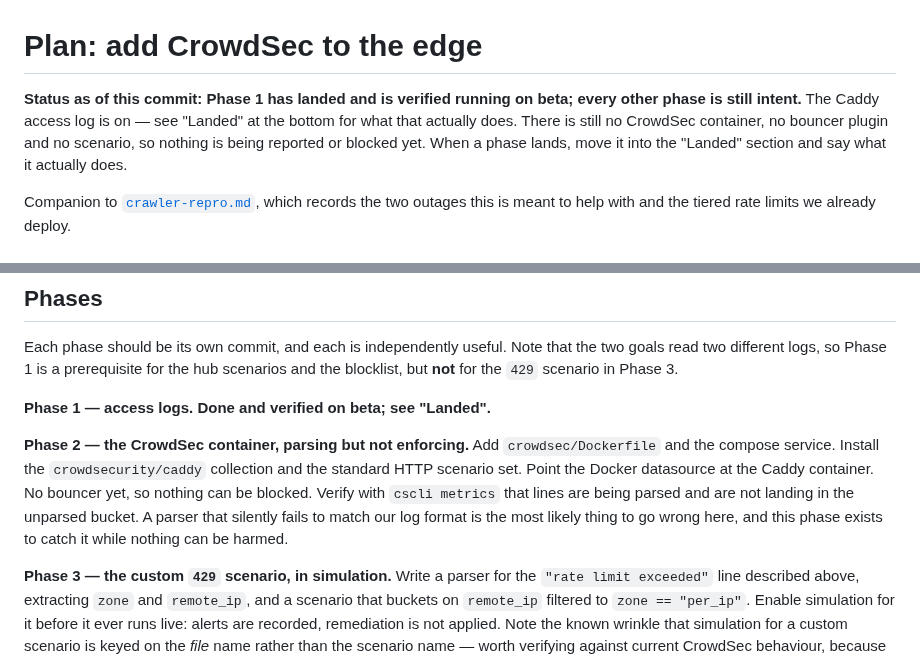
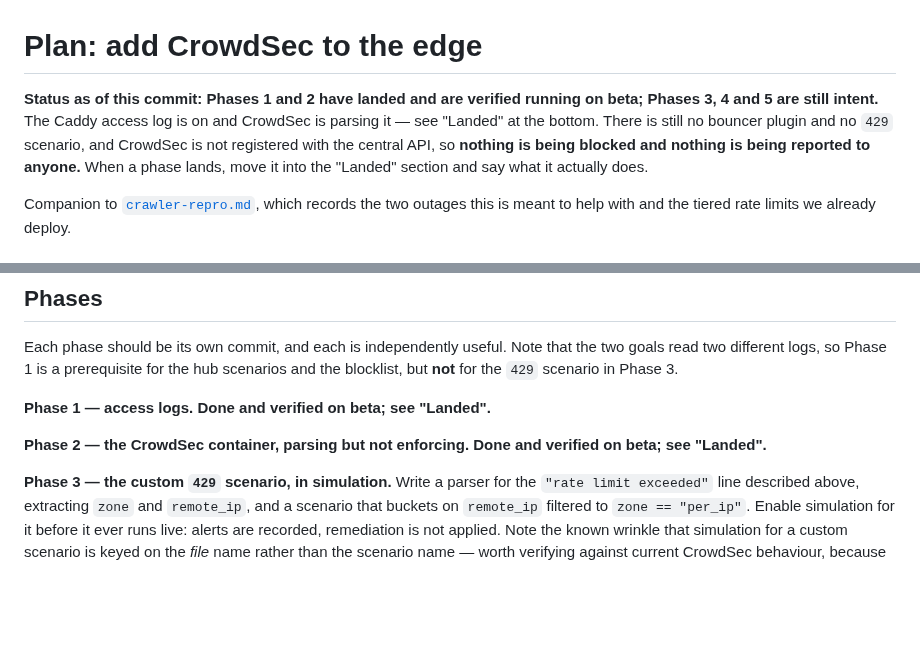
Before and after one commit to offby1/bridge-server, a Markdown page: docs/perf/crowdsec-plan.md, 2 parts joined by grey strips. Rendered like a GitHub page; blank space fills up the shorter version.

```diff
--- a/docs/perf/crowdsec-plan.md
+++ b/docs/perf/crowdsec-plan.md
@@ -1,9 +1,10 @@
 # Plan: add CrowdSec to the edge
 
-**Status as of this commit: Phase 1 has landed and is verified running on beta;
-every other phase is still intent.** The Caddy access log is on — see "Landed"
-at the bottom for what that actually does. There is still no CrowdSec container,
-no bouncer plugin and no scenario, so nothing is being reported or blocked yet.
+**Status as of this commit: Phases 1 and 2 have landed and are verified running
+on beta; Phases 3, 4 and 5 are still intent.** The Caddy access log is on and
+CrowdSec is parsing it — see "Landed" at the bottom. There is still no bouncer
+plugin and no `429` scenario, and CrowdSec is not registered with the central
+API, so **nothing is being blocked and nothing is being reported to anyone.**
 When a phase lands, move it into the "Landed" section and say what it actually
 does.
 
@@ -285,14 +286,8 @@ scenarios and the blocklist, but **not** for the `429` scenario in Phase 3.
 
 **Phase 1 — access logs. Done and verified on beta; see "Landed".**
 
-**Phase 2 — the CrowdSec container, parsing but not enforcing.** Add
-`crowdsec/Dockerfile` and the compose service. Install the
-`crowdsecurity/caddy` collection and the standard HTTP scenario set. Point the
-Docker datasource at the Caddy container. No bouncer yet, so nothing can be
-blocked. Verify with `cscli metrics` that lines are being parsed and are not
-landing in the unparsed bucket. A parser that silently fails to match our log
-format is the most likely thing to go wrong here, and this phase exists to catch
-it while nothing can be harmed.
+**Phase 2 — the CrowdSec container, parsing but not enforcing. Done and verified
+on beta; see "Landed".**
 
 **Phase 3 — the custom `429` scenario, in simulation.** Write a parser for the
 `"rate limit exceeded"` line described above, extracting `zone` and `remote_ip`,
```
Also changed, not shown: other parts of docs/perf/crowdsec-plan.md (+72 -0 lines).
